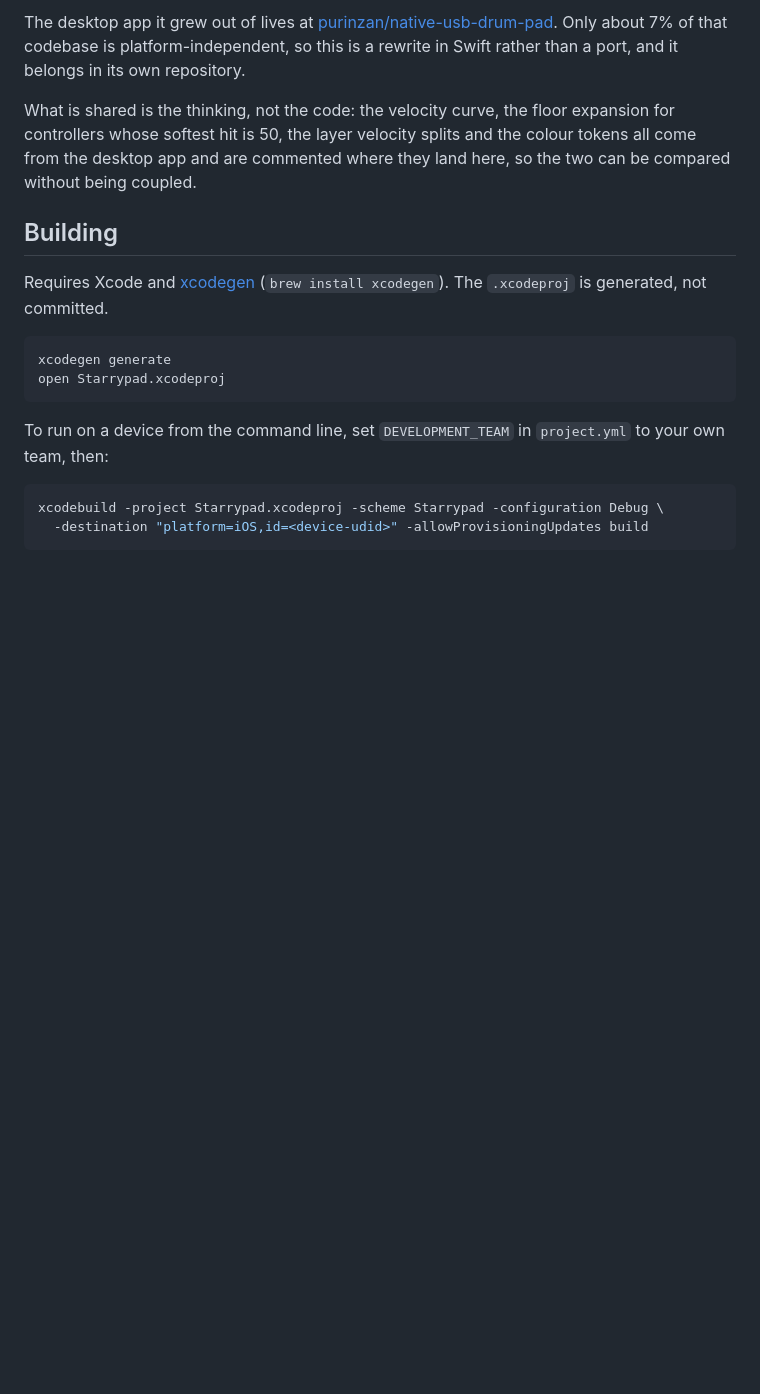
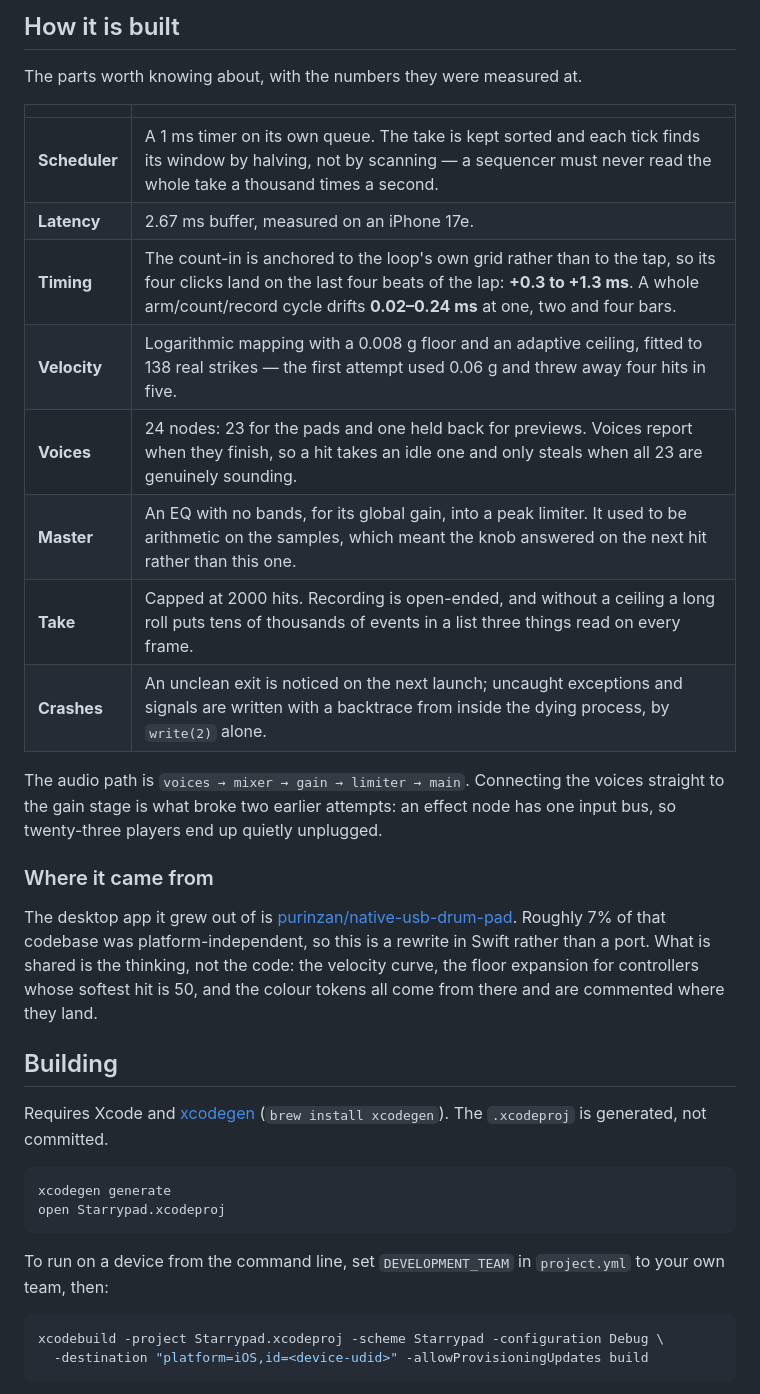
Before and after one commit to purinzan/starrypad-ios, a Markdown page: README.md, the part around one of its changes. Rendered like a GitHub page; blank space fills up the shorter version.

```diff
--- a/README.md
+++ b/README.md
@@ -13,11 +52,30 @@ The desktop app it grew out of lives at
+## How it is built
+
+The parts worth knowing about, with the numbers they were measured at.
+
+| | |
+| --- | --- |
+| **Scheduler** | A 1 ms timer on its own queue. The take is kept sorted and each tick finds its window by halving, not by scanning — a sequencer must never read the whole take a thousand times a second. |
+| **Latency** | 2.67 ms buffer, measured on an iPhone 17e. |
+| **Timing** | The count-in is anchored to the loop's own grid rather than to the tap, so its four clicks land on the last four beats of the lap: **+0.3 to +1.3 ms**. A whole arm/count/record cycle drifts **0.02–0.24 ms** at one, two and four bars. |
+| **Velocity** | Logarithmic mapping with a 0.008 g floor and an adaptive ceiling, fitted to 138 real strikes — the first attempt used 0.06 g and threw away four hits in five. |
+| **Voices** | 24 nodes: 23 for the pads and one held back for previews. Voices report when they finish, so a hit takes an idle one and only steals when all 23 are genuinely sounding. |
+| **Master** | An EQ with no bands, for its global gain, into a peak limiter. It used to be arithmetic on the samples, which meant the knob answered on the next hit rather than this one. |
+| **Take** | Capped at 2000 hits. Recording is open-ended, and without a ceiling a long roll puts tens of thousands of events in a list three things read on every frame. |
+| **Crashes** | An unclean exit is noticed on the next launch; uncaught exceptions and signals are written with a backtrace from inside the dying process, by `write(2)` alone. |
+
+The audio path is `voices → mixer → gain → limiter → main`. Connecting the
+voices straight to the gain stage is what broke two earlier attempts: an effect
+node has one input bus, so twenty-three players end up quietly unplugged.
+
+### Where it came from
+
+The desktop app it grew out of is
 [purinzan/native-usb-drum-pad](https://github.com/purinzan/native-usb-drum-pad).
-Only about 7% of that codebase is platform-independent, so this is a rewrite in
-Swift rather than a port, and it belongs in its own repository.
-
-What is shared is the thinking, not the code: the velocity curve, the floor
-expansion for controllers whose softest hit is 50, the layer velocity splits and
-the colour tokens all come from the desktop app and are commented where they
-land here, so the two can be compared without being coupled.
+Roughly 7% of that codebase was platform-independent, so this is a rewrite in
+Swift rather than a port. What is shared is the thinking, not the code: the
+velocity curve, the floor expansion for controllers whose softest hit is 50,
+and the colour tokens all come from there and are commented where they land.
 
 ## Building
 
```
Also changed, not shown: other parts of README.md (+77 -41 lines), store/screenshots/thumbs/01-record.png (added), store/screenshots/thumbs/02-mixer.png (added), store/screenshots/thumbs/03-sampler.png (added), store/screenshots/thumbs/04-settings.png (added).
